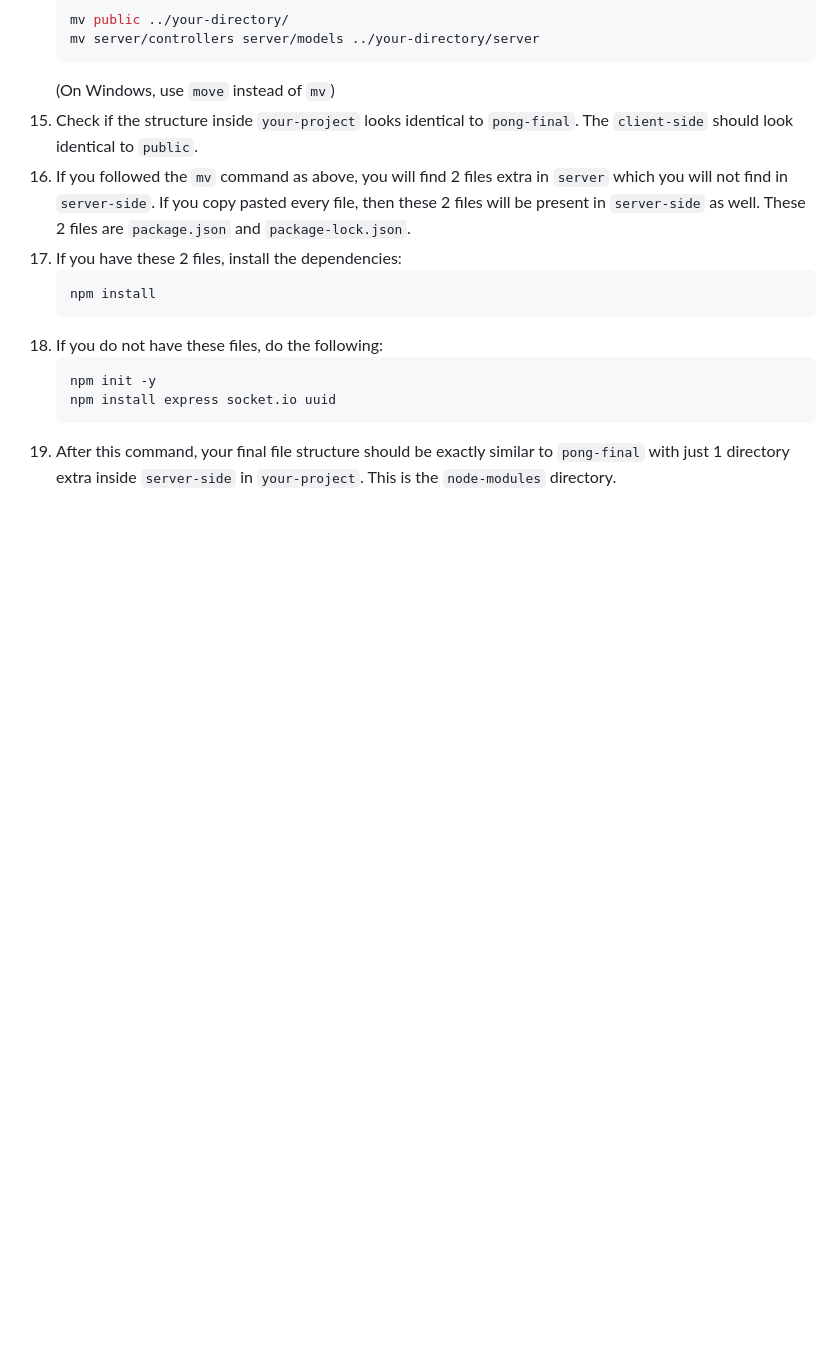
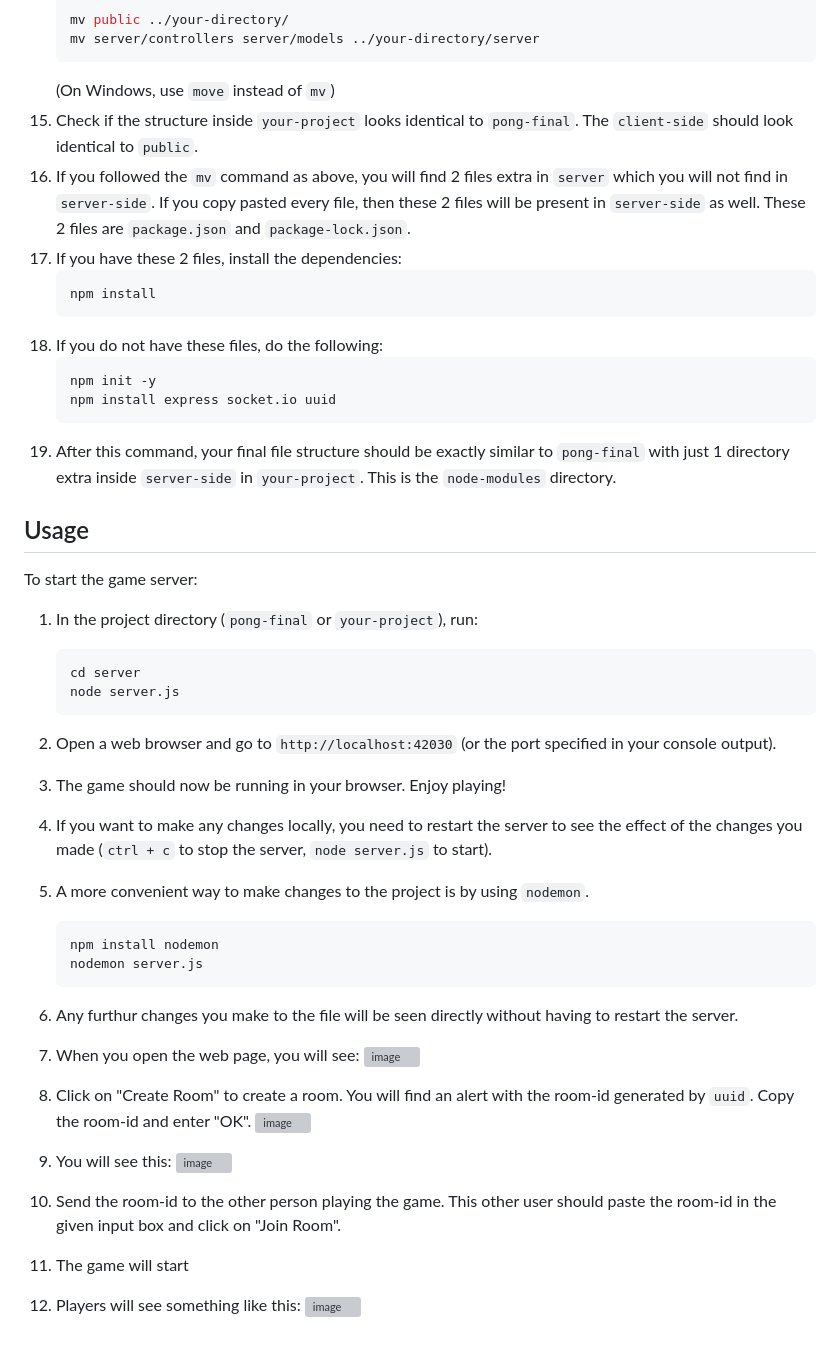
Before and after one commit to anomitroid/pong-final, a Markdown page: README.md, the part around the change printed below. Rendered like a GitHub page; blank space fills up the shorter version; grey boxes are pictures that could not be loaded.

````diff
--- a/README.md
+++ b/README.md
@@ -156,3 +158,33 @@ npm --version
     ```
 19. After this command, your final file structure should be exactly similar to `pong-final` with just 1 directory extra inside `server-side` in `your-project`. This is the `node-modules`
     directory.
+
+## Usage
+
+To start the game server:
+
+1. In the project directory (`pong-final` or `your-project`), run:
+   ```bash
+   cd server
+   node server.js
+   ```
+2. Open a web browser and go to `http://localhost:42030` (or the port specified in your console output).
+3. The game should now be running in your browser. Enjoy playing!
+4. If you want to make any changes locally, you need to restart the server to see the effect of the changes you made (`ctrl + c` to stop the server, `node server.js` to start).
+5. A more convenient way to make changes to the project is by using `nodemon`.
+   ```bash
+   npm install nodemon
+   nodemon server.js
+   ```
+6. Any furthur changes you make to the file will be seen directly without having to restart the server.
+7. When you open the web page, you will see:
+   ![image](https://github.com/user-attachments/assets/604a8aaa-9885-4558-ba49-73ec88708fd5)
+8. Click on "Create Room" to create a room. You will find an alert with the room-id generated by `uuid`. Copy the room-id and enter "OK".
+   ![image](https://github.com/user-attachments/assets/129ffbb1-05ee-4fba-ae4c-16812bac1ab1)
+
+9. You will see this:
+   ![image](https://github.com/user-attachments/assets/e0b7747d-9b90-4717-a65c-c97f468f5407)
+10. Send the room-id to the other person playing the game. This other user should paste the room-id in the given input box and click on "Join Room".
+11. The game will start
+12. Players will see something like this:
+    ![image](https://github.com/user-attachments/assets/70f042c5-e34b-4ec3-85fd-86d50924324f)
````
Also changed, not shown: other parts of README.md (+2 -0 lines).
